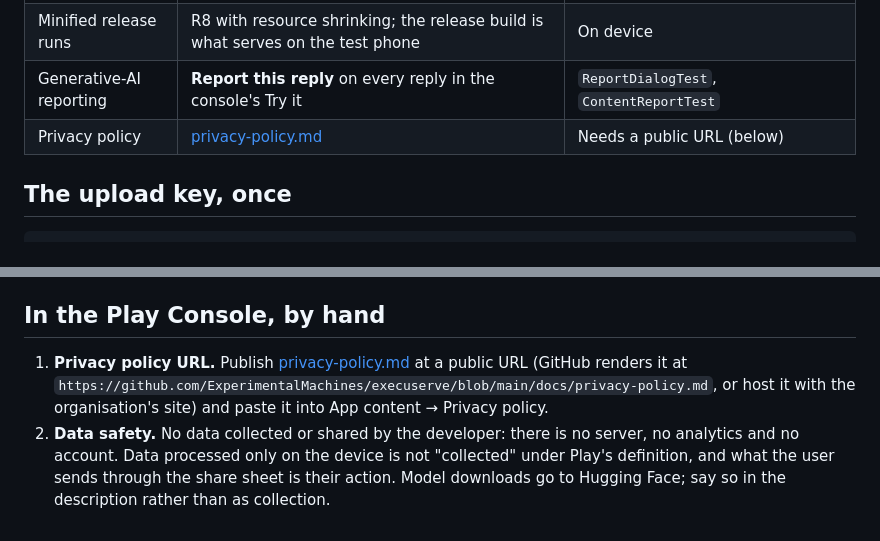
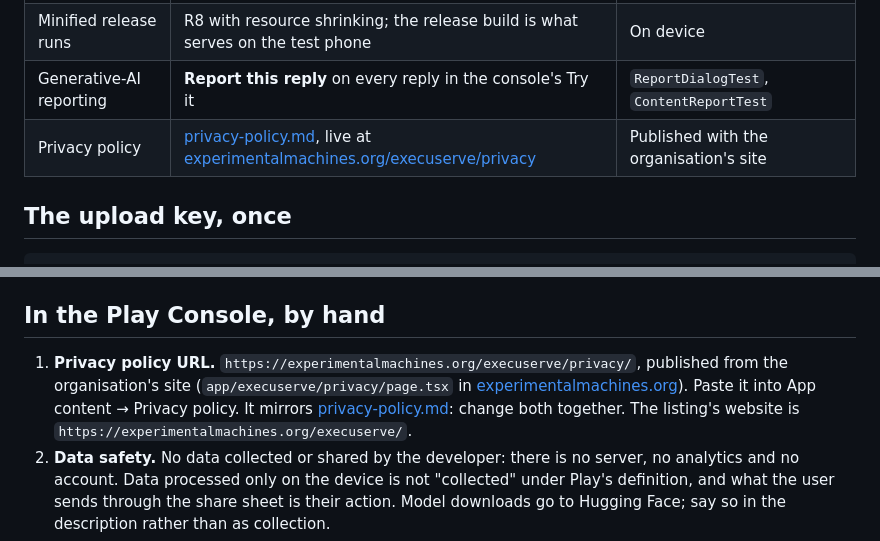
Before and after one commit to ExperimentalMachines/execuserve, a Markdown page: docs/RELEASING.md, 2 parts joined by grey strips. Rendered like a GitHub page.

Commit message:
Link the website: experimentalmachines.org/execuserve and its privacy policy
The product page and the Play privacy-policy URL are live on the
organisation's site. The README gains a Website badge and link, RELEASING.md
names the policy URL for the Play Console, and the policy notes where it is
published and that the two copies change together. The repository's homepage
points at the page.

Co-Authored-By: Claude Opus 5.5 <noreply@anthropic.com>

```diff
--- a/docs/RELEASING.md
+++ b/docs/RELEASING.md
@@ -14,7 +14,7 @@ technical requirements were checked on the release build on 2 October 2026.
 | 16 KB page alignment | All native libraries, ExecuTorch included, have 16 KB `LOAD` alignment, and the APK passes `zipalign -c -P 16` | Checked on the release APK |
 | Minified release runs | R8 with resource shrinking; the release build is what serves on the test phone | On device |
 | Generative-AI reporting | **Report this reply** on every reply in the console's Try it | `ReportDialogTest`, `ContentReportTest` |
-| Privacy policy | [privacy-policy.md](privacy-policy.md) | Needs a public URL (below) |
+| Privacy policy | [privacy-policy.md](privacy-policy.md), live at [experimentalmachines.org/execuserve/privacy](https://experimentalmachines.org/execuserve/privacy/) | Published with the organisation's site |
 
 ## The upload key, once
 
@@ -55,10 +55,11 @@ typed by hand.
 
 ## In the Play Console, by hand
 
-1. **Privacy policy URL.** Publish [privacy-policy.md](privacy-policy.md) at a public URL
-   (GitHub renders it at
-   `https://github.com/ExperimentalMachines/execuserve/blob/main/docs/privacy-policy.md`, or
-   host it with the organisation's site) and paste it into App content → Privacy policy.
+1. **Privacy policy URL.** `https://experimentalmachines.org/execuserve/privacy/`, published
+   from the organisation's site (`app/execuserve/privacy/page.tsx` in
+   [experimentalmachines.org](https://github.com/ExperimentalMachines/experimentalmachines.org)).
+   Paste it into App content → Privacy policy. It mirrors [privacy-policy.md](privacy-policy.md):
+   change both together. The listing's website is `https://experimentalmachines.org/execuserve/`.
 2. **Data safety.** No data collected or shared by the developer: there is no server, no
    analytics and no account. Data processed only on the device is not "collected" under
    Play's definition, and what the user sends through the share sheet is their action. Model
```
Also changed, not shown: README.md (+4 -1 lines), docs/privacy-policy.md (+2 -1 lines).
